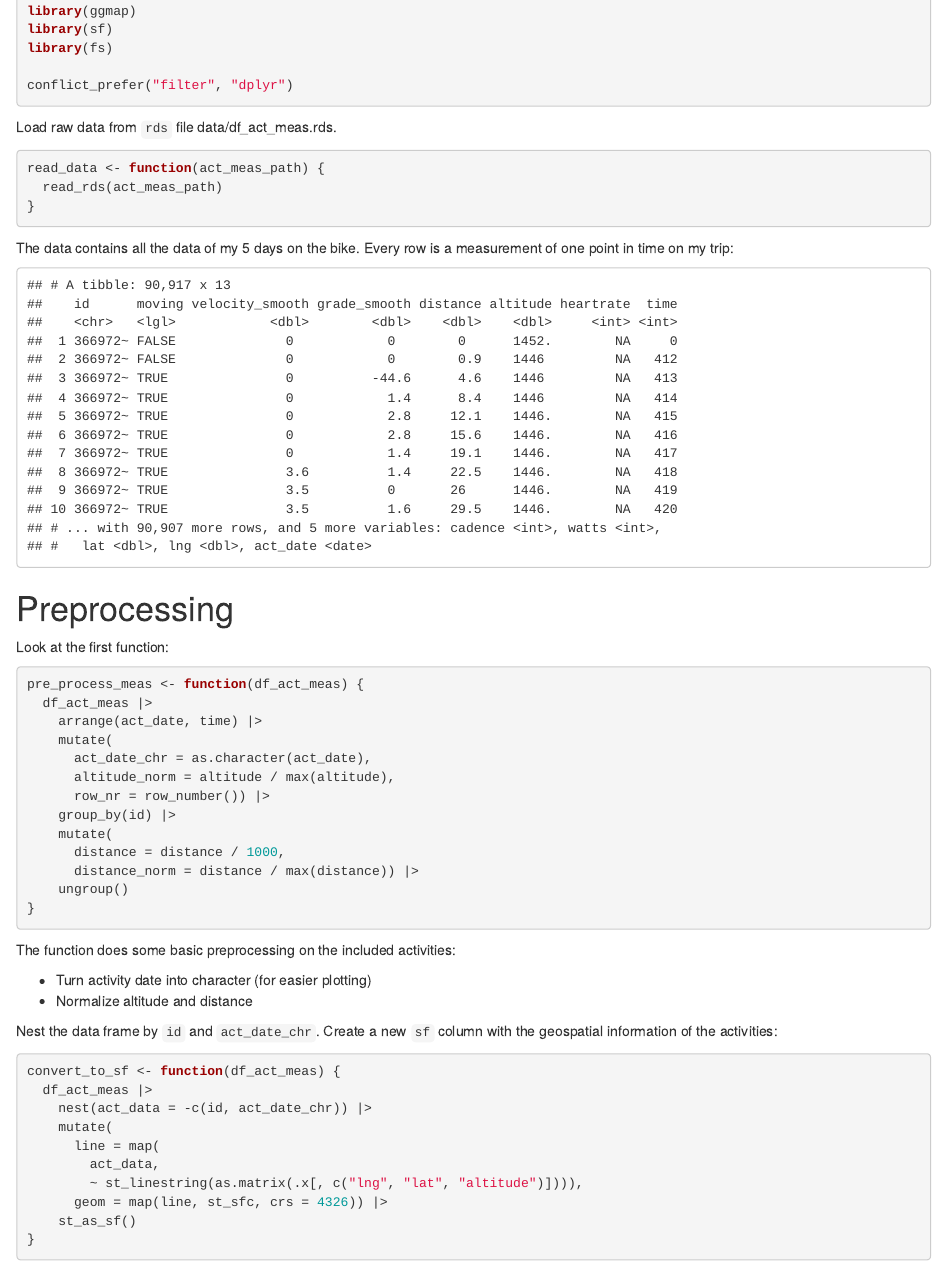
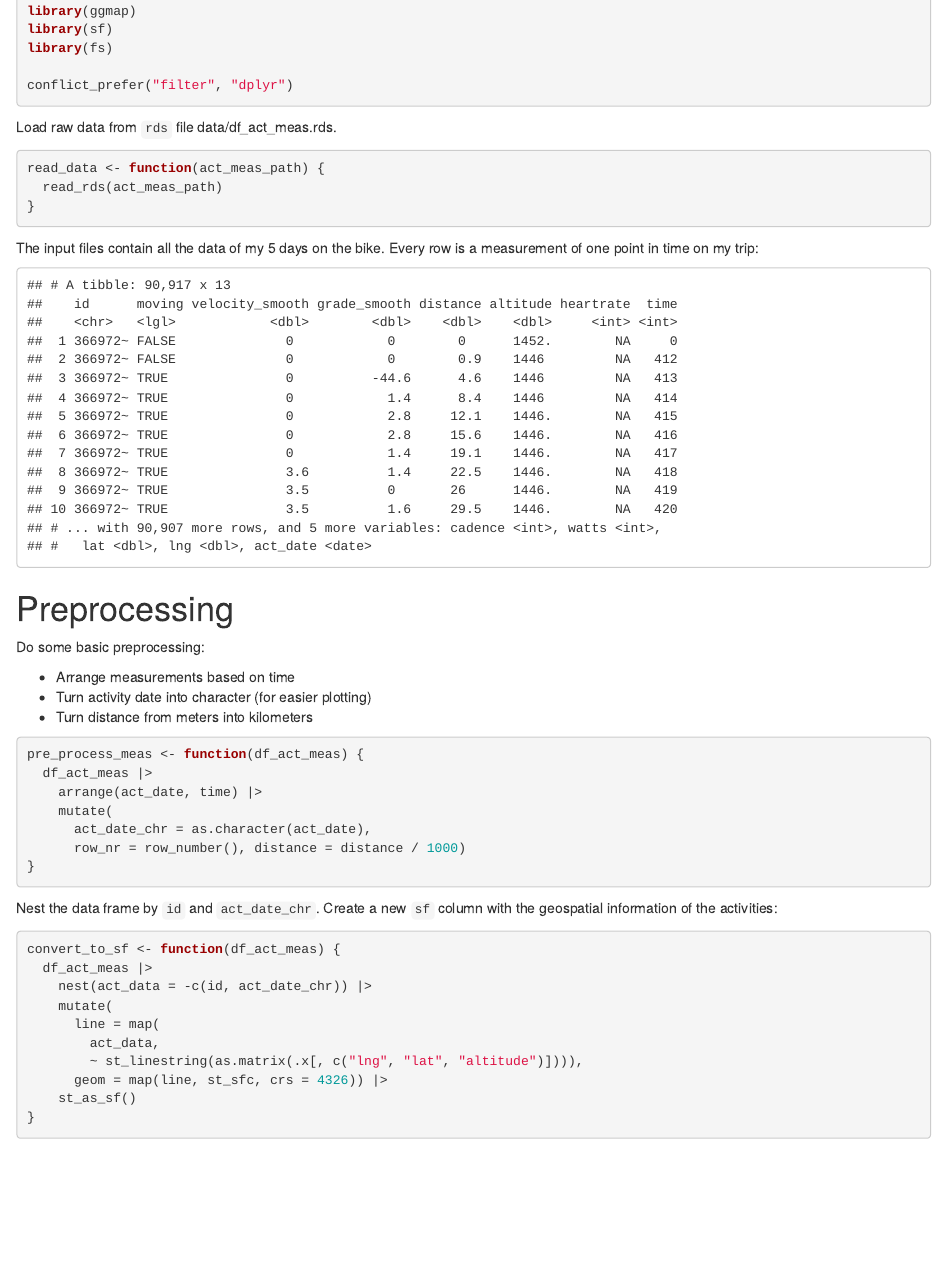
Before and after one commit to duju211/transalp, an R Markdown document (trans_alp_2020.Rmd): the page in a window 1100 px wide, from 610 px down. The pictures show the output file trans_alp_2020.html that the author committed with the source, opened offline.

Commit message:
Improve preprocessing section + code

````diff
--- a/R/pre_process_meas.R
+++ b/R/pre_process_meas.R
@@ -3,11 +3,5 @@ pre_process_meas <- function(df_act_meas) {
     arrange(act_date, time) |>
     mutate(
       act_date_chr = as.character(act_date),
-      altitude_norm = altitude / max(altitude),
-      row_nr = row_number()) |>
-    group_by(id) |>
-    mutate(
-      distance = distance / 1000,
-      distance_norm = distance / max(distance)) |>
-    ungroup()
+      row_nr = row_number(), distance = distance / 1000)
 }
--- a/trans_alp_2020.Rmd
+++ b/trans_alp_2020.Rmd
@@ -44,7 +44,7 @@ Load raw data from `rds` file `r tar_read(act_meas_path)`.
 ```{r, code=read_lines("R/read_data.R")}
 ```
 
-The data contains all the data of my 5 days on the bike. Every row is a
+The input files contain all the data of my 5 days on the bike. Every row is a
 measurement of one point in time on my trip:
 
 ```{r, echo=FALSE}
@@ -53,15 +53,14 @@ tar_read(df_act_meas)
 
 # Preprocessing
 
-Look at the first function:
+Do some basic preprocessing:
+
+* Arrange measurements based on time
+* Turn activity date into character (for easier plotting)
+* Turn distance from meters into kilometers
 
 ```{r pre_process_meas, code=read_lines("R/pre_process_meas.R")}
 ```
-
-The function does some basic preprocessing on the included activities:
-
-* Turn activity date into character (for easier plotting)
-* Normalize altitude and distance
 
 Nest the data frame by `id` and `act_date_chr`. Create a new `sf` column with
 the geospatial information of the activities:
````
Also changed, not shown: README.md, trans_alp_2020.html, 1 other file.
